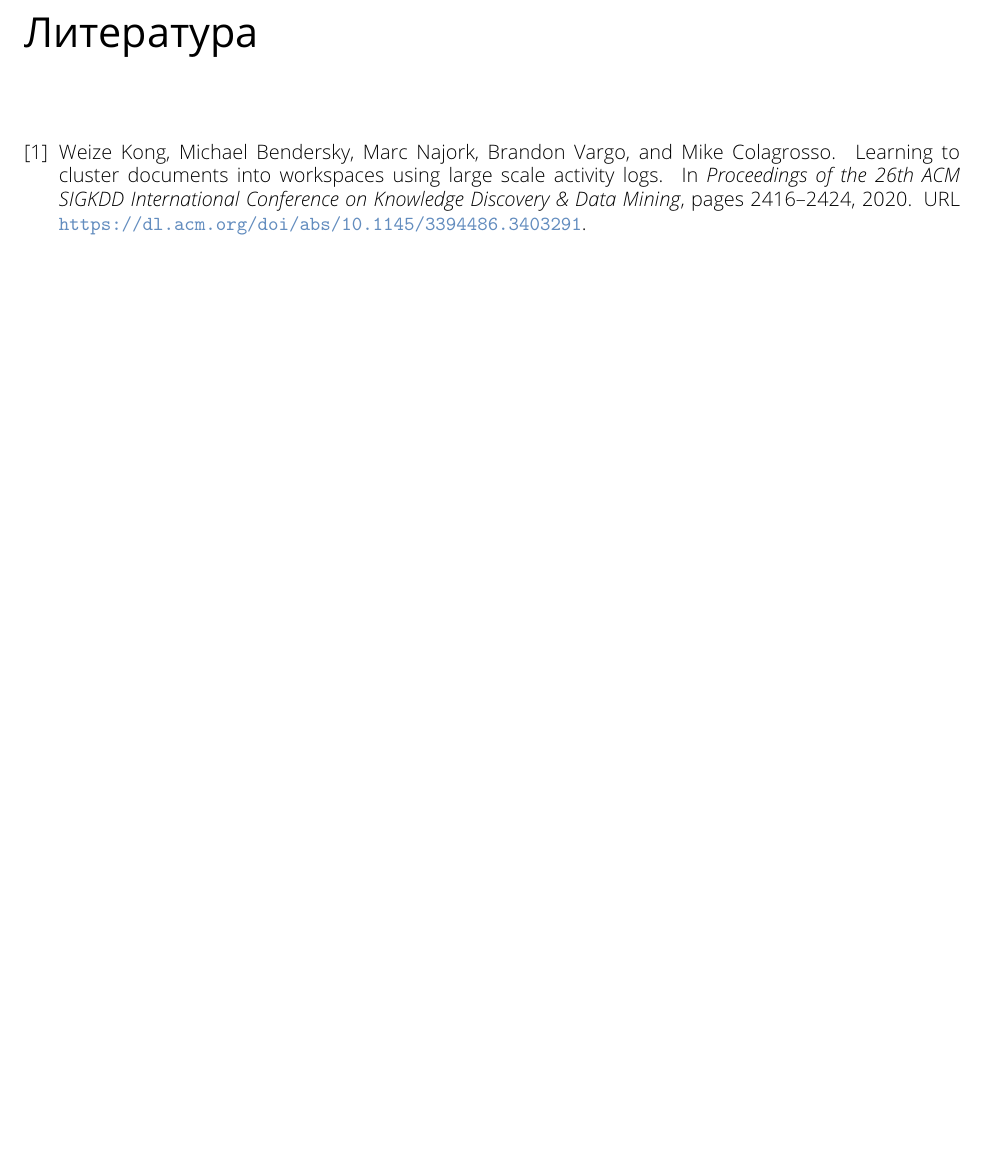
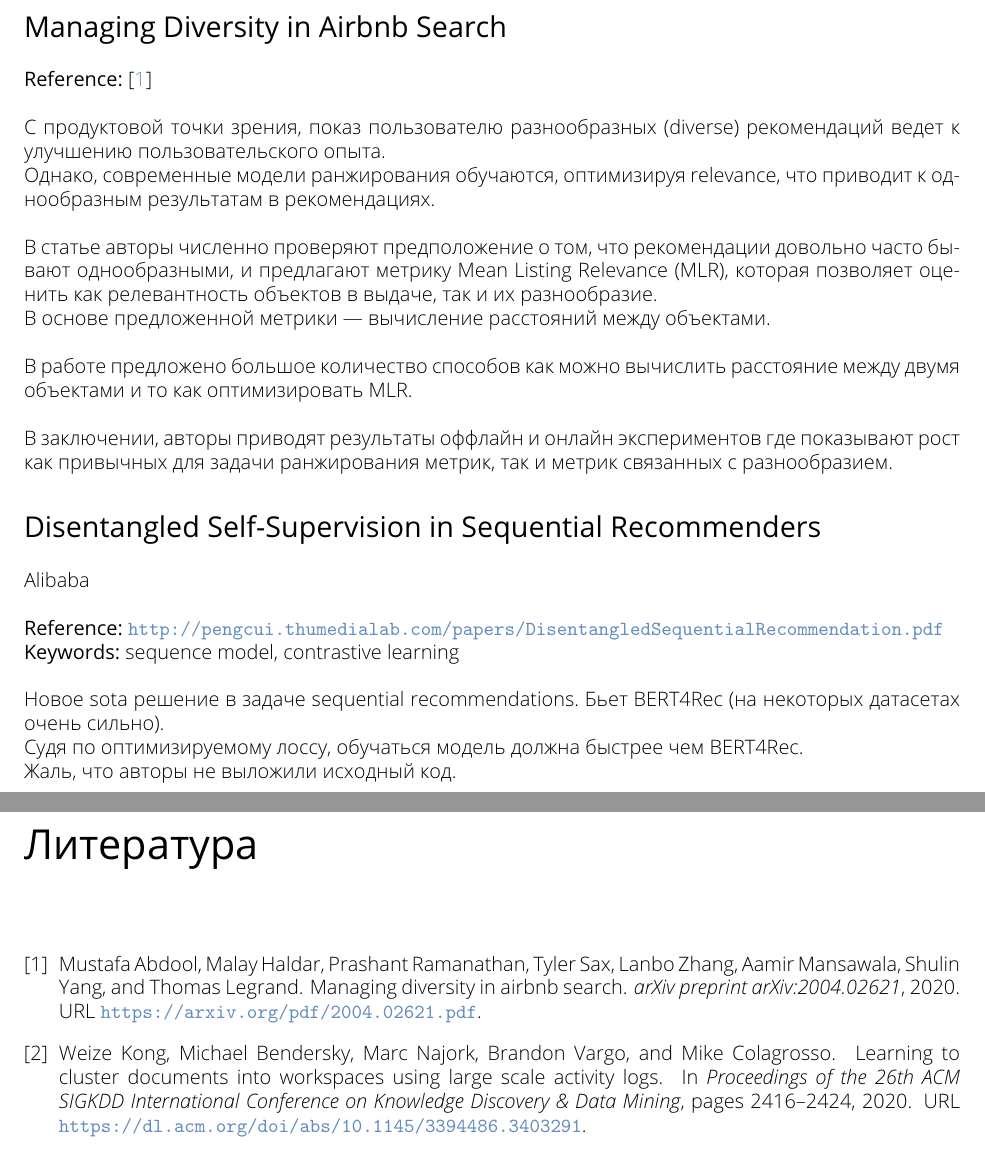
Before and after one commit to ishugaepov/kdd_2020, a LaTeX book (main.tex, which reads parts/recsys/recsys.tex): part of page 33 of 40 before the commit and two parts of pages 33 and 34 of 41 after it, the two joined at a grey line, cut at the place of the change, the shorter picture padded with empty space. Compiled offline with pdfLaTeX.

Commit message:
Small notes

```diff
--- a/parts/recsys/recsys.tex
+++ b/parts/recsys/recsys.tex
@@ -97,6 +94,36 @@
     \item фича мониторинг
 \end{itemize}
 
+\section*{Managing Diversity in Airbnb Search}
+
+\textbf{Reference:}~\cite{abdool2020managing} \\
+
+С продуктовой точки зрения, показ пользователю разнообразных (diverse) рекомендаций ведет к улучшению пользовательского опыта.
+
+Однако, современные модели ранжирования обучаются, оптимизируя relevance, что приводит к однообразным результатам в рекомендациях. \\
+
+В статье авторы численно проверяют предположение о том, что рекомендации довольно часто бывают однообразными, и предлагают метрику Mean Listing Relevance (MLR), которая позволяет оценить как релевантность объектов в выдаче, так и их разнообразие.
+
+В основе предложенной метрики --- вычисление расстояний между объектами. \\
+
+В работе предложено большое количество способов как можно вычислить расстояние между двумя объектами и то как оптимизировать MLR. \\
+
+В заключении, авторы приводят результаты оффлайн и онлайн экспериментов где показывают рост как привычных для задачи ранжирования метрик, так и метрик связанных с разнообразием.
+
+\section*{Disentangled Self-Supervision in Sequential Recommenders}
+
+Alibaba \\
+
+\textbf{Reference:}~\url{http://pengcui.thumedialab.com/papers/DisentangledSequentialRecommendation.pdf}
+
+\textbf{Keywords:} sequence model, contrastive learning \\
+
+Новое sota решение в задаче sequential recommendations. Бьет BERT4Rec (на некоторых датасетах очень сильно).
+
+Судя по оптимизируемому лоссу, обучаться модель должна быстрее чем BERT4Rec.
+
+Жаль, что авторы не выложили исходный код.
+
 \addcontentsline{toc}{chapter}{Литература}
 \putbib[refs_recsys]
 \end{bibunit}
```
Also changed, not shown: parts/highlights.tex (+1 -1 lines), parts/recsys/recsys.tex (3 more changed lines).
